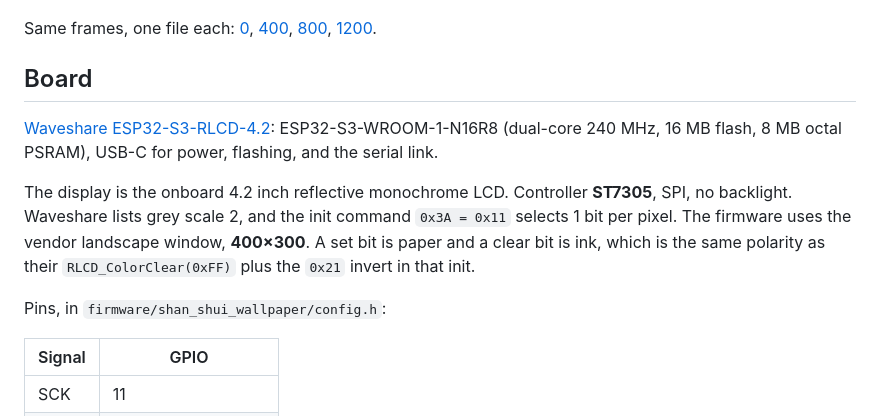
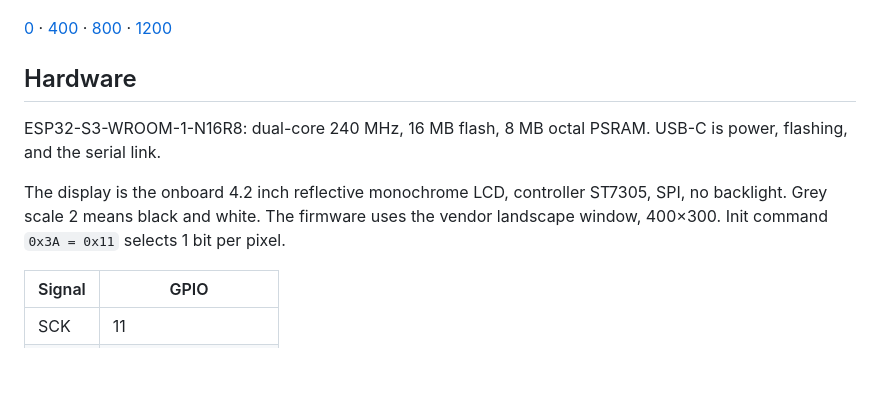
Before and after one commit to progremir/shan-shui-esp32, a Markdown page: README.md, the part around one of its changes. Rendered like a GitHub page; blank space fills up the shorter version.

```diff
--- a/README.md
+++ b/README.md
@@ -12,15 +10,13 @@ The panel only stores black and paper. The host dithers translucent strokes, and
 
 ![Four moments of the scroll](docs/preview/pan.png)
 
-Same frames, one file each: [0](docs/preview/frame-0000.png), [400](docs/preview/frame-0400.png), [800](docs/preview/frame-0800.png), [1200](docs/preview/frame-1200.png).
+[0](docs/preview/frame-0000.png) · [400](docs/preview/frame-0400.png) · [800](docs/preview/frame-0800.png) · [1200](docs/preview/frame-1200.png)
 
-## Board
+## Hardware
 
-[Waveshare ESP32-S3-RLCD-4.2](https://www.waveshare.com/esp32-s3-rlcd-4.2.htm): ESP32-S3-WROOM-1-N16R8 (dual-core 240 MHz, 16 MB flash, 8 MB octal PSRAM), USB-C for power, flashing, and the serial link.
+ESP32-S3-WROOM-1-N16R8: dual-core 240 MHz, 16 MB flash, 8 MB octal PSRAM. USB-C is power, flashing, and the serial link.
 
-The display is the onboard 4.2 inch reflective monochrome LCD. Controller **ST7305**, SPI, no backlight. Waveshare lists grey scale 2, and the init command `0x3A = 0x11` selects 1 bit per pixel. The firmware uses the vendor landscape window, **400×300**. A set bit is paper and a clear bit is ink, which is the same polarity as their `RLCD_ColorClear(0xFF)` plus the `0x21` invert in that init.
-
-Pins, in `firmware/shan_shui_wallpaper/config.h`:
+The display is the onboard 4.2 inch reflective monochrome LCD, controller ST7305, SPI, no backlight. Grey scale 2 means black and white. The firmware uses the vendor landscape window, 400×300. Init command `0x3A = 0x11` selects 1 bit per pixel.
 
 | Signal | GPIO |
 | --- | --- |
```
Also changed, not shown: other parts of README.md (+33 -58 lines).
